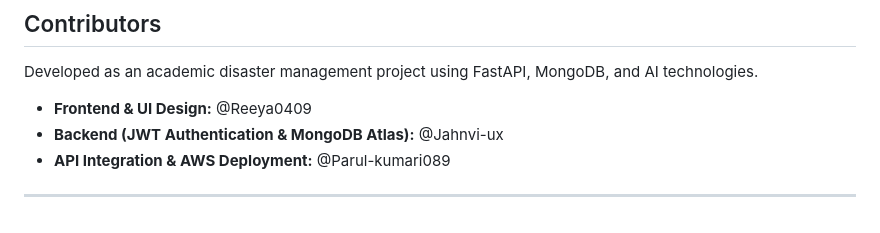
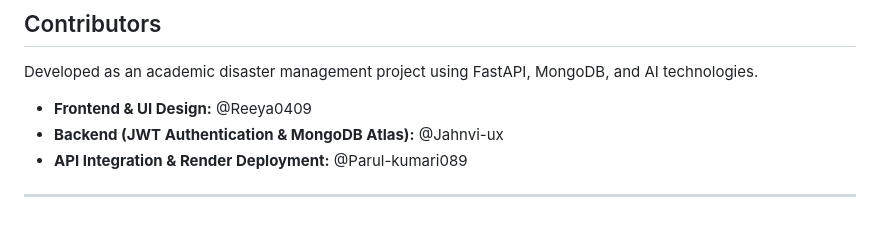
Before and after one commit to Jahnvi-ux/ResQ-Rapid-Emergency-Support-Quick-Assistance, a Markdown page: README.md, the part around the change. Rendered like a GitHub page.

Commit message:
Update deployment details in README

```diff
--- a/README.md
+++ b/README.md
@@ -233,6 +233,6 @@ Developed as an academic disaster management project using FastAPI, MongoDB, and
 
 - **Frontend & UI Design:** @Reeya0409
 - **Backend (JWT Authentication & MongoDB Atlas):** @Jahnvi-ux
-- **API Integration & AWS Deployment:** @Parul-kumari089
+- **API Integration & Render Deployment:** @Parul-kumari089
 
 ---
```
